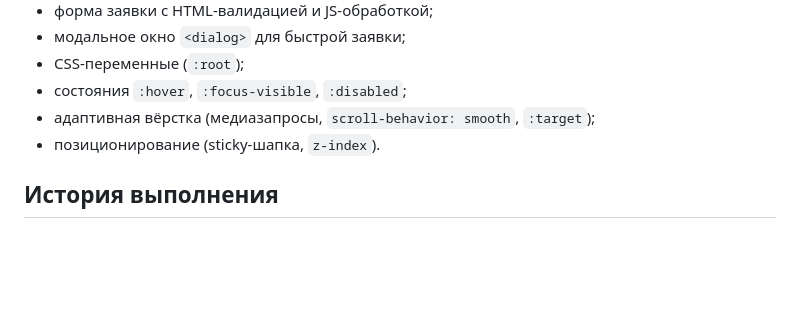
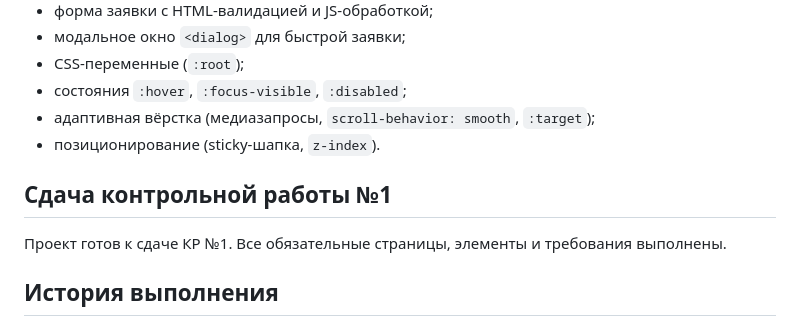
Before and after one commit to wqertyhju/kr1-html-css-shop, a Markdown page: README.md, the part around the change. GitHub-like rendering; blank space fills up the shorter version.

Commit message:
docs: prepare KR1 for submission

```diff
--- a/README.md
+++ b/README.md
@@ -47,6 +47,10 @@ GitHub Pages: https://wqertyhju.github.io/kr1-html-css-shop/
 - адаптивная вёрстка (медиазапросы, `scroll-behavior: smooth`, `:target`);
 - позиционирование (sticky-шапка, `z-index`).
 
+## Сдача контрольной работы №1
+
+Проект готов к сдаче КР №1. Все обязательные страницы, элементы и требования выполнены.
+
 ## История выполнения
 
 - Практическая работа 1: создан Git-репозиторий, опубликован проект на GitHub Pages.
```
